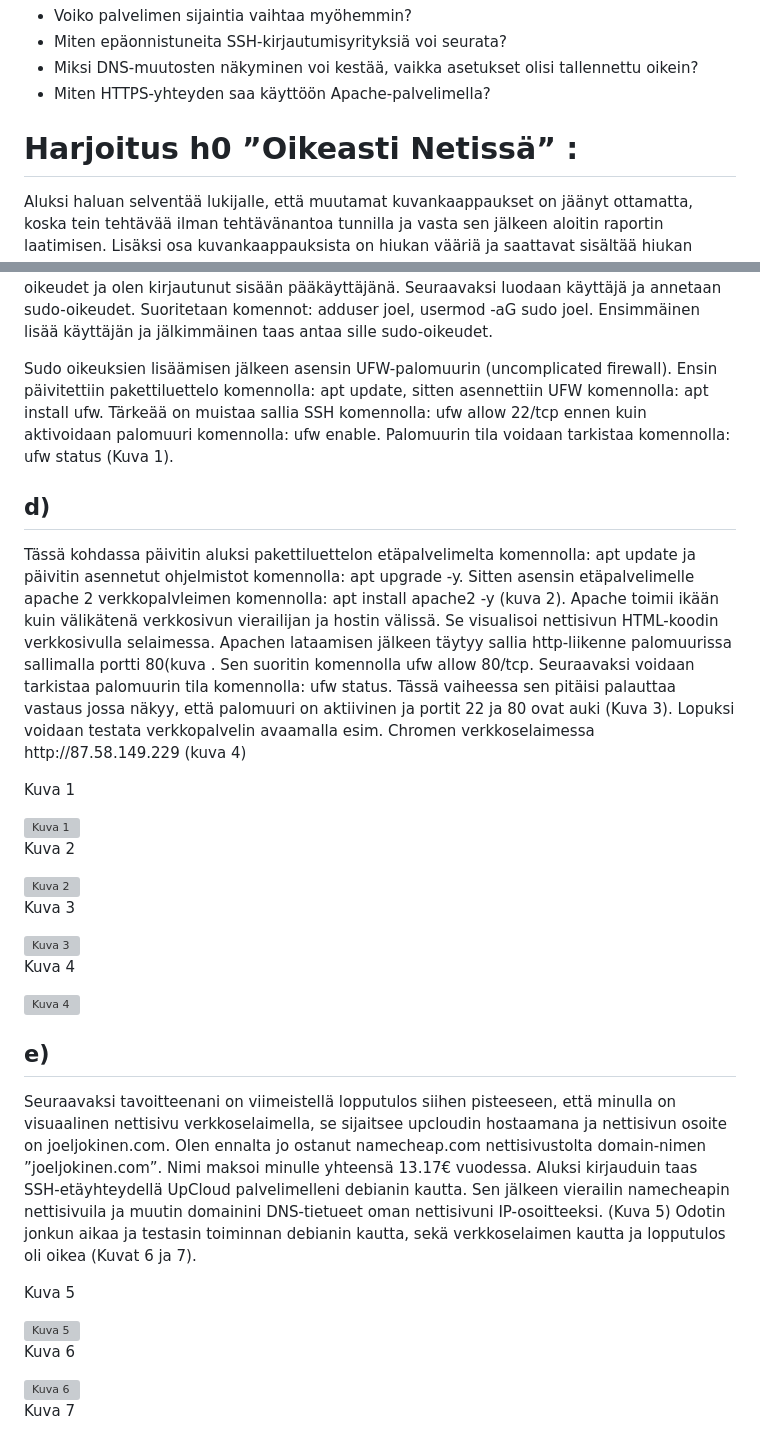
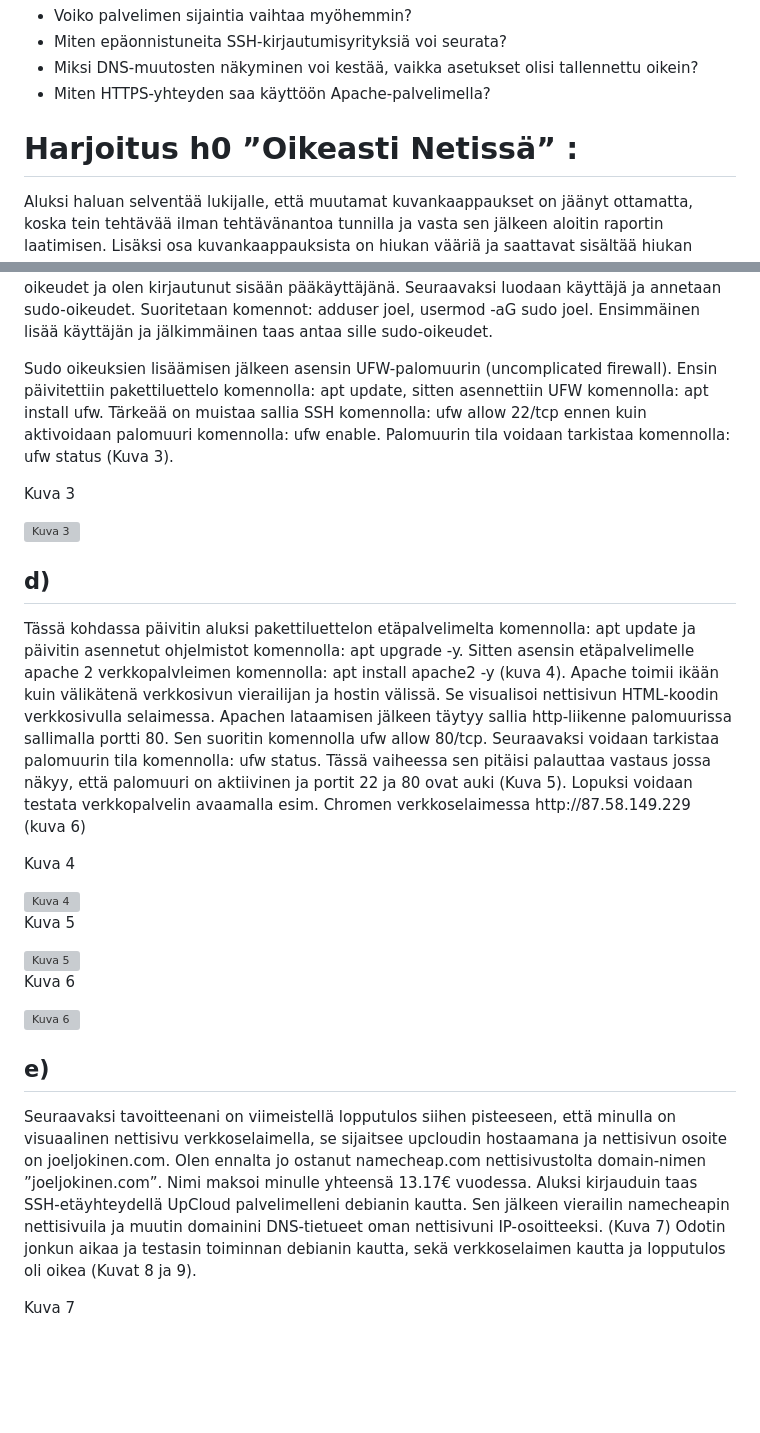
Before and after one commit to JoelJokinen/Joel-Jokinen-palvelinten-hallinta, a Markdown page: h0.md, 2 parts joined by grey strips. Rendered like a GitHub page; blank space fills up the shorter version; grey boxes are pictures that could not be loaded.

Commit message:
Update HTML structure and content in h0.md

```diff
--- a/h0.md
+++ b/h0.md
@@ -52,7 +54,7 @@
     <li>Miten HTTPS-yhteyden saa käyttöön Apache-palvelimella?</li>
 </ul>
 
-<h1>Harjoitus h0 ”Oikeasti Netissä” :</h1>
+<h1 id="h0">Harjoitus h0 ”Oikeasti Netissä” :</h1>
 
 <p>Aluksi haluan selventää lukijalle, että muutamat kuvankaappaukset on jäänyt ottamatta, koska tein tehtävää ilman tehtävänantoa tunnilla ja vasta sen jälkeen aloitin raportin laatimisen. Lisäksi osa kuvankaappauksista on hiukan vääriä ja saattavat sisältää hiukan erilaisia komentoja esim. sisältäen ”sudo” komentoa. Tämä taas johtuu siitä, että löin päätäni seinään useita tunteja, sillä en tajunnut, että julkinen SSH-avaimeni oli väärin yhdellä merkillä UpCloud palvelinta luodessani.</p>
 
@@ -74,27 +76,17 @@
 
 <p>Sitten testasin VirtualBoxin kautta SSH-yhteyden UpCloud palvelimelle suorittamalla ssh -i ~/.ssh/id_ed25519 root@komennon. Sitä seurasi kysely passphrasesta ja annoin luomani passphrase koodin. Terminaali siirtyi siitä etäpalvelimelle UpCloudiin. Nyt kun SSH-yhteys onnistui, testataan vielä sitä whoami komennolla ja sain vastaukseksi, että minulla on root oikeudet ja olen kirjautunut sisään pääkäyttäjänä. Seuraavaksi luodaan käyttäjä ja annetaan sudo-oikeudet. Suoritetaan komennot: adduser joel, usermod -aG sudo joel. Ensimmäinen lisää käyttäjän ja jälkimmäinen taas antaa sille sudo-oikeudet.</p>
 
-<p>Sudo oikeuksien lisäämisen jälkeen asensin UFW-palomuurin (uncomplicated firewall). Ensin päivitettiin pakettiluettelo komennolla: apt update, sitten asennettiin UFW komennolla: apt install ufw. Tärkeää on muistaa sallia SSH komennolla: ufw allow 22/tcp ennen kuin aktivoidaan palomuuri komennolla: ufw enable. Palomuurin tila voidaan tarkistaa komennolla: ufw status (Kuva 1).</p>
-
-<h2>d)</h2>
-
-<p>Tässä kohdassa päivitin aluksi pakettiluettelon etäpalvelimelta komennolla: apt update ja päivitin asennetut ohjelmistot komennolla: apt upgrade -y. Sitten asensin etäpalvelimelle apache 2 verkkopalvleimen komennolla: apt install apache2 -y (kuva 2). Apache toimii ikään kuin välikätenä verkkosivun vierailijan ja hostin välissä. Se visualisoi nettisivun HTML-koodin verkkosivulla selaimessa. Apachen lataamisen jälkeen täytyy sallia http-liikenne palomuurissa sallimalla portti 80(kuva . Sen suoritin komennolla ufw allow 80/tcp. Seuraavaksi voidaan tarkistaa palomuurin tila komennolla: ufw status. Tässä vaiheessa sen pitäisi palauttaa vastaus jossa näkyy, että palomuuri on aktiivinen ja portit 22 ja 80 ovat auki (Kuva 3). Lopuksi voidaan testata verkkopalvelin avaamalla esim. Chromen verkkoselaimessa http://87.58.149.229 (kuva 4)</p>
-
-<p>Kuva 1</p>
-<img src="images/kuva1.png" alt="Kuva 1">
-
-<p>Kuva 2</p>
-<img src="images/kuva2.png" alt="Kuva 2">
+<p>Sudo oikeuksien lisäämisen jälkeen asensin UFW-palomuurin (uncomplicated firewall). Ensin päivitettiin pakettiluettelo komennolla: apt update, sitten asennettiin UFW komennolla: apt install ufw. Tärkeää on muistaa sallia SSH komennolla: ufw allow 22/tcp ennen kuin aktivoidaan palomuuri komennolla: ufw enable. Palomuurin tila voidaan tarkistaa komennolla: ufw status (Kuva 3).</p>
 
 <p>Kuva 3</p>
 <img src="images/kuva3.png" alt="Kuva 3">
 
+<h2>d)</h2>
+
+<p>Tässä kohdassa päivitin aluksi pakettiluettelon etäpalvelimelta komennolla: apt update ja päivitin asennetut ohjelmistot komennolla: apt upgrade -y. Sitten asensin etäpalvelimelle apache 2 verkkopalvleimen komennolla: apt install apache2 -y (kuva 4). Apache toimii ikään kuin välikätenä verkkosivun vierailijan ja hostin välissä. Se visualisoi nettisivun HTML-koodin verkkosivulla selaimessa. Apachen lataamisen jälkeen täytyy sallia http-liikenne palomuurissa sallimalla portti 80. Sen suoritin komennolla ufw allow 80/tcp. Seuraavaksi voidaan tarkistaa palomuurin tila komennolla: ufw status. Tässä vaiheessa sen pitäisi palauttaa vastaus jossa näkyy, että palomuuri on aktiivinen ja portit 22 ja 80 ovat auki (Kuva 5). Lopuksi voidaan testata verkkopalvelin avaamalla esim. Chromen verkkoselaimessa http://87.58.149.229 (kuva 6)</p>
+
 <p>Kuva 4</p>
 <img src="images/kuva4.png" alt="Kuva 4">
-
-<h2>e)</h2>
-
-<p>Seuraavaksi tavoitteenani on viimeistellä lopputulos siihen pisteeseen, että minulla on visuaalinen nettisivu verkkoselaimella, se sijaitsee upcloudin hostaamana ja nettisivun osoite on joeljokinen.com. Olen ennalta jo ostanut namecheap.com nettisivustolta domain-nimen ”joeljokinen.com”. Nimi maksoi minulle yhteensä 13.17€ vuodessa. Aluksi kirjauduin taas SSH-etäyhteydellä UpCloud palvelimelleni debianin kautta. Sen jälkeen vierailin namecheapin nettisivuila ja muutin domainini DNS-tietueet oman nettisivuni IP-osoitteeksi. (Kuva 5) Odotin jonkun aikaa ja testasin toiminnan debianin kautta, sekä verkkoselaimen kautta ja lopputulos oli oikea (Kuvat 6 ja 7).</p>
 
 <p>Kuva 5</p>
 <img src="images/kuva5.png" alt="Kuva 5">
@@ -102,6 +94,10 @@
 <p>Kuva 6</p>
 <img src="images/kuva6.png" alt="Kuva 6">
 
+<h2>e)</h2>
+
+<p>Seuraavaksi tavoitteenani on viimeistellä lopputulos siihen pisteeseen, että minulla on visuaalinen nettisivu verkkoselaimella, se sijaitsee upcloudin hostaamana ja nettisivun osoite on joeljokinen.com. Olen ennalta jo ostanut namecheap.com nettisivustolta domain-nimen ”joeljokinen.com”. Nimi maksoi minulle yhteensä 13.17€ vuodessa. Aluksi kirjauduin taas SSH-etäyhteydellä UpCloud palvelimelleni debianin kautta. Sen jälkeen vierailin namecheapin nettisivuila ja muutin domainini DNS-tietueet oman nettisivuni IP-osoitteeksi. (Kuva 7) Odotin jonkun aikaa ja testasin toiminnan debianin kautta, sekä verkkoselaimen kautta ja lopputulos oli oikea (Kuvat 8 ja 9).</p>
+
 <p>Kuva 7</p>
 <img src="images/kuva7.png" alt="Kuva 7">
 
```
Also changed, not shown: other parts of h0.md (+12 -4 lines).
